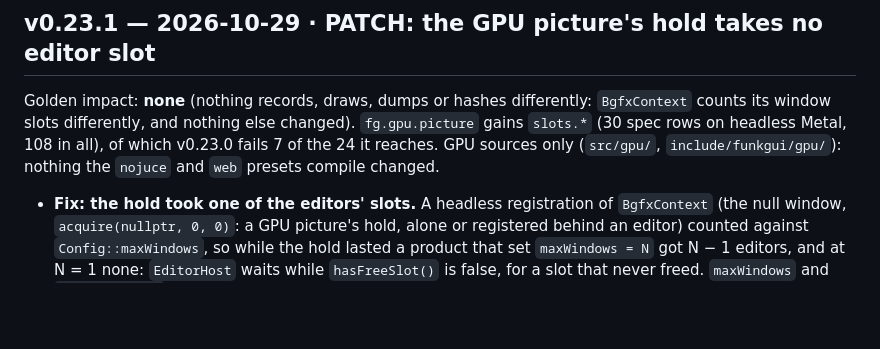
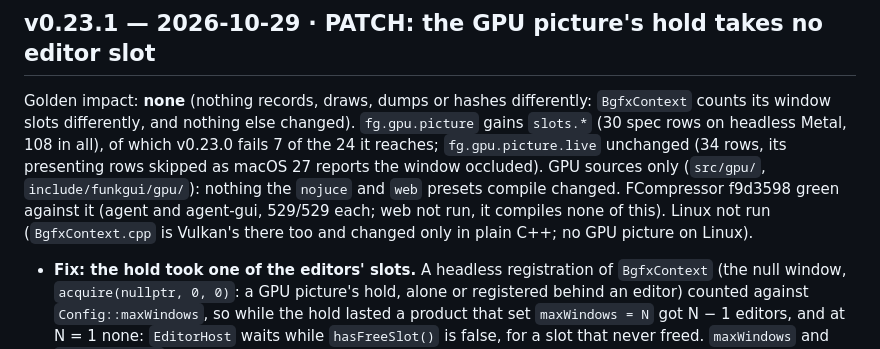
Before and after one commit to Snipet/FunkGui, a Markdown page: CHANGELOG.md, the part around the change. Drawn GitHub-style; blank space fills up the shorter version.

Commit message:
CHANGELOG 0.23.1: the verification
FunkGui agent 66/66 and agent-gui 79/79 (tools/verify.sh, 0 warnings); fg.gpu.picture 108/108, fg.gpu.picture.live
34/34. FCompressor f9d3598 (ro-fg-editor, override at 6fa2203) agent and agent-gui 529/529 each. nojuce and web not
built: the change is GPU-only. Linux not run.

Co-Authored-By: Claude Opus 5.5 <noreply@anthropic.com>

```diff
--- a/CHANGELOG.md
+++ b/CHANGELOG.md
@@ -7,8 +7,11 @@ re-blessing (FCompressor docs/design/02-funkgui-and-ui.md §1.10). Tags are anno
 
 Golden impact: **none** (nothing records, draws, dumps or hashes differently: `BgfxContext` counts its window slots
 differently, and nothing else changed). `fg.gpu.picture` gains `slots.*` (30 spec rows on headless Metal, 108 in all),
-of which v0.23.0 fails 7 of the 24 it reaches. GPU sources only (`src/gpu/`, `include/funkgui/gpu/`): nothing the
-`nojuce` and `web` presets compile changed.
+of which v0.23.0 fails 7 of the 24 it reaches; `fg.gpu.picture.live` unchanged (34 rows, its presenting rows skipped
+as macOS 27 reports the window occluded). GPU sources only (`src/gpu/`, `include/funkgui/gpu/`): nothing the `nojuce`
+and `web` presets compile changed. FCompressor f9d3598 green against it (agent and agent-gui, 529/529 each; web not
+run, it compiles none of this). Linux not run (`BgfxContext.cpp` is Vulkan's there too and changed only in plain C++;
+no GPU picture on Linux).
 
 - **Fix: the hold took one of the editors' slots.** A headless registration of `BgfxContext` (the null window,
   `acquire(nullptr, 0, 0)`: a GPU picture's hold, alone or registered behind an editor) counted against
```
